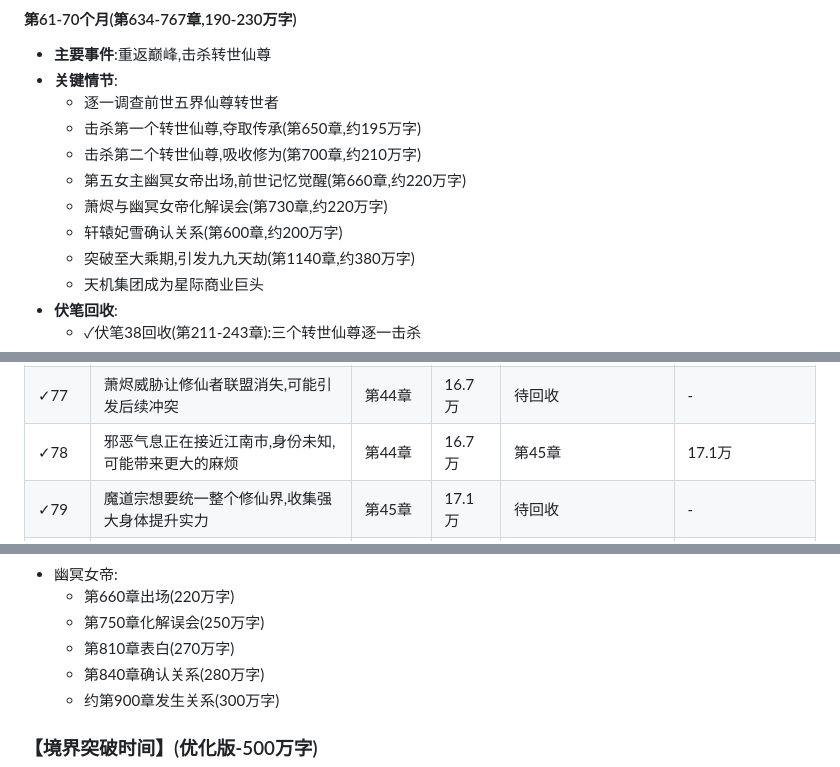
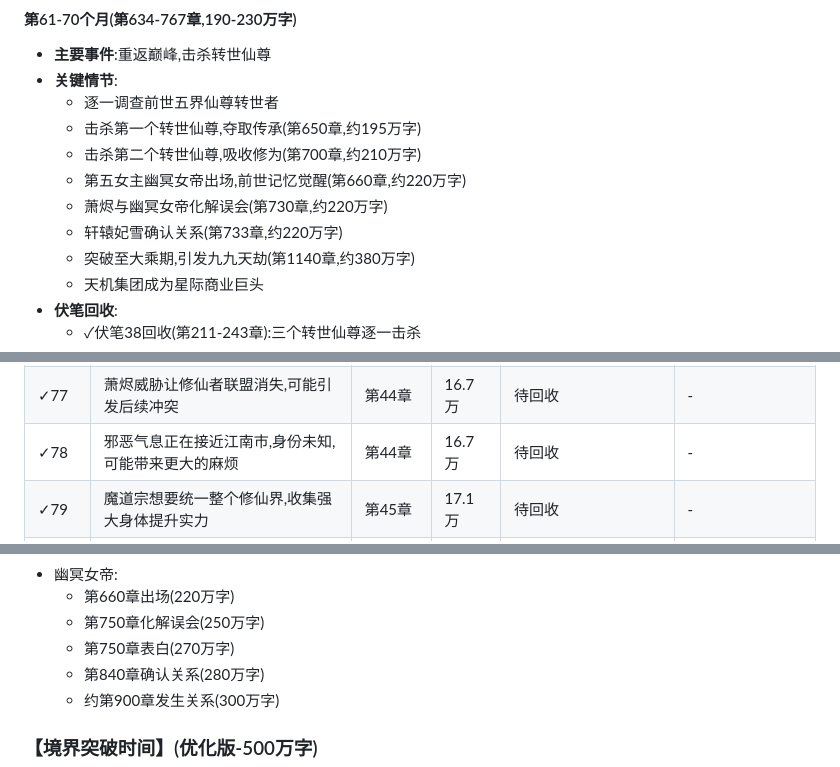
Before and after one commit to HarryTu007/job, a Markdown page: 02_时间线与伏笔回收表.md, 3 parts joined by grey strips. Drawn GitHub-style.

Commit message:
Refactor: Remove outdated plot points from table
Co-authored-by: wenbin.tutu <wenbin.tutu@gmail.com>

```diff
--- a/02_时间线与伏笔回收表.md
+++ b/02_时间线与伏笔回收表.md
@@ -339,7 +339,7 @@
   - 击杀第二个转世仙尊,吸收修为(第700章,约210万字)
   - 第五女主幽冥女帝出场,前世记忆觉醒(第660章,约220万字)
   - 萧烬与幽冥女帝化解误会(第730章,约220万字)
-  - 轩辕妃雪确认关系(第600章,约200万字)
+  - 轩辕妃雪确认关系(第733章,约220万字)
   - 突破至大乘期,引发九九天劫(第1140章,约380万字)
   - 天机集团成为星际商业巨头
 - **伏笔回收**:
@@ -537,7 +537,7 @@
 | ✓75 | 更强大的强者(元婴期中期或后期)正在接近江南市 | 第43章 | 16.3万 | 第44章 | 16.7万 |
 | ✓76 | 修仙者联盟想要控制所有修仙者,维护自己的地位 | 第44章 | 16.7万 | 待回收 | - |
 | ✓77 | 萧烬威胁让修仙者联盟消失,可能引发后续冲突 | 第44章 | 16.7万 | 待回收 | - |
-| ✓78 | 邪恶气息正在接近江南市,身份未知,可能带来更大的麻烦 | 第44章 | 16.7万 | 第45章 | 17.1万 |
+| ✓78 | 邪恶气息正在接近江南市,身份未知,可能带来更大的麻烦 | 第44章 | 16.7万 | 待回收 | - |
 | ✓79 | 魔道宗想要统一整个修仙界,收集强大身体提升实力 | 第45章 | 17.1万 | 待回收 | - |
 | ✓80 | 魔道宗有数百名弟子,十几个元婴期强者 | 第45章 | 17.1万 | 待回收 | - |
 | ✓81 | 魔道宗已经在暗中布局很久,可能还有更大的阴谋 | 第45章 | 17.1万 | 待回收 | - |
@@ -637,7 +637,7 @@
 - 幽冥女帝:
   - 第660章出场(220万字)
   - 第750章化解误会(250万字)
-  - 第810章表白(270万字)
+  - 第750章表白(270万字)
   - 第840章确认关系(280万字)
   - 约第900章发生关系(300万字)
 
```
Also changed, not shown: other parts of 02_时间线与伏笔回收表.md (+1 -1 lines).
